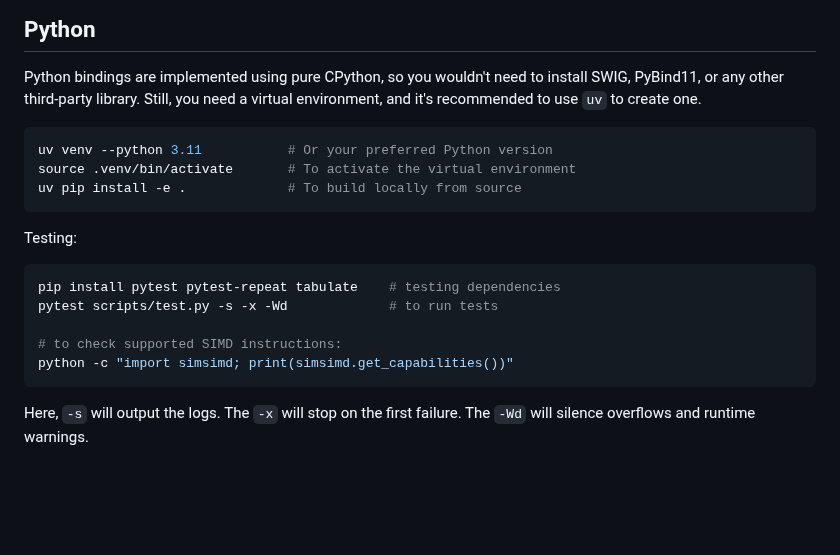
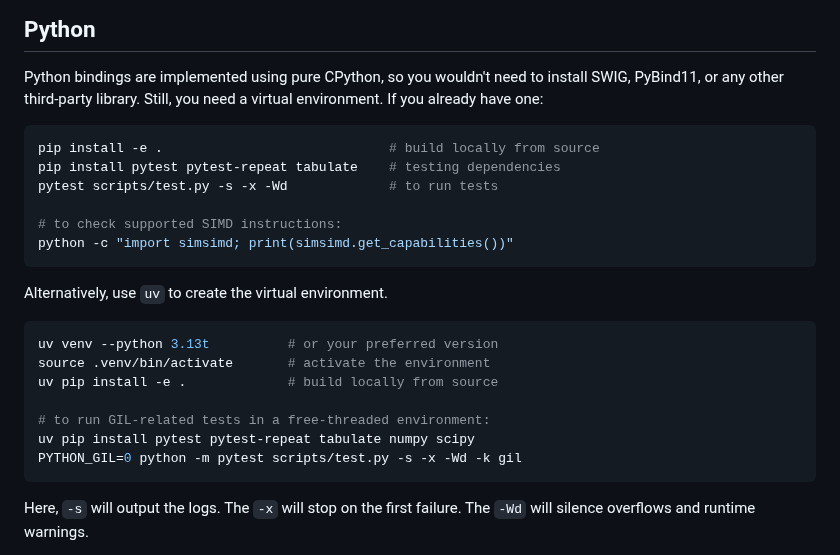
Before and after one commit to ashvardanian/SimSIMD, a Markdown page: CONTRIBUTING.md, the part around the change. Rendered like a GitHub page; blank space fills up the shorter version.

Commit message:
Docs: Setting up `uv` env

````diff
--- a/CONTRIBUTING.md
+++ b/CONTRIBUTING.md
@@ -96,22 +96,28 @@ export BLIS_NUM_THREADS=1        # for BLIS
 ## Python
 
 Python bindings are implemented using pure CPython, so you wouldn't need to install SWIG, PyBind11, or any other third-party library.
-Still, you need a virtual environment, and it's recommended to use `uv` to create one.
+Still, you need a virtual environment.
+If you already have one:
 
 ```sh
-uv venv --python 3.11           # Or your preferred Python version
-source .venv/bin/activate       # To activate the virtual environment
-uv pip install -e .             # To build locally from source
-```
-
-Testing:
-
-```sh
+pip install -e .                             # build locally from source
 pip install pytest pytest-repeat tabulate    # testing dependencies
 pytest scripts/test.py -s -x -Wd             # to run tests
 
 # to check supported SIMD instructions:
 python -c "import simsimd; print(simsimd.get_capabilities())"
+```
+
+Alternatively, use `uv` to create the virtual environment.
+
+```sh
+uv venv --python 3.13t          # or your preferred version
+source .venv/bin/activate       # activate the environment
+uv pip install -e .             # build locally from source
+
+# to run GIL-related tests in a free-threaded environment:
+uv pip install pytest pytest-repeat tabulate numpy scipy
+PYTHON_GIL=0 python -m pytest scripts/test.py -s -x -Wd -k gil
 ```
 
 Here, `-s` will output the logs.
````
